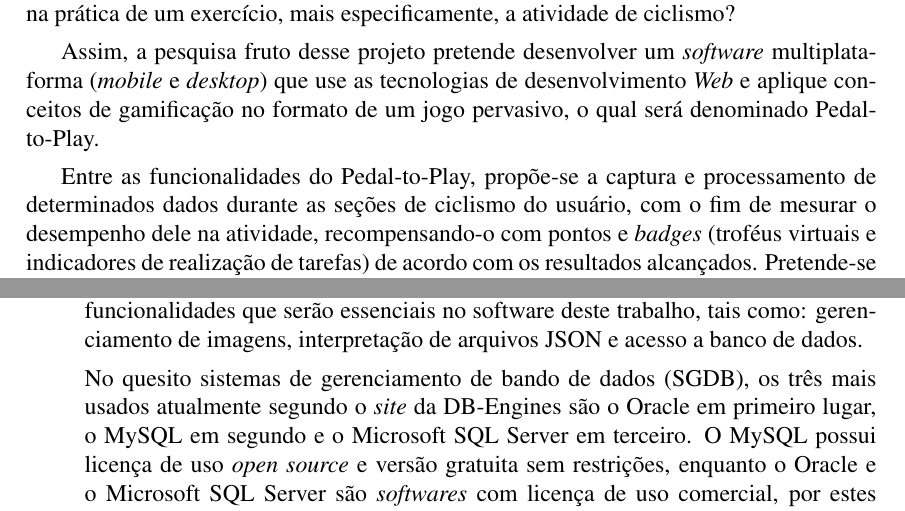
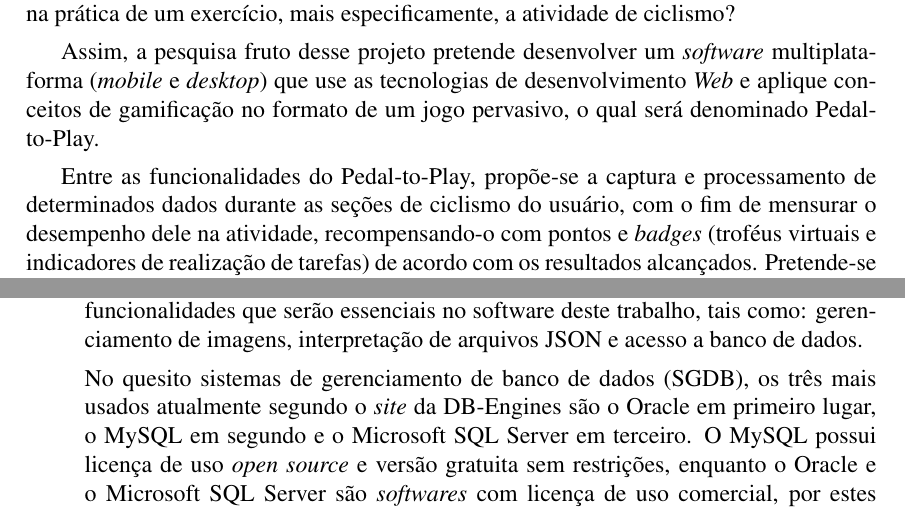
Before and after one commit to kaelvofraga/Pedal-to-Play, a LaTeX thesis (Proposta_TCC_IFRS/main.tex, which reads Proposta_TCC_IFRS/source/introducao.tex, Proposta_TCC_IFRS/source/metodologia.tex): two parts of pages 13 and 17 of 21, joined at a grey line, cut so that both start at the same text. Compiled offline with pdfLaTeX.

Commit message:
[ADD] Modeladas das Tabelas do BD. [FIX] Corrigida ortografia na Proposta. [DESC] Adicionadas descrições em alguns itens do documento de Requisitos Não Funcionais.

```diff
--- a/Proposta_TCC_IFRS/source/introducao.tex
+++ b/Proposta_TCC_IFRS/source/introducao.tex
@@ -10,7 +10,7 @@ Vivendo neste cenário, onde a prática de uma atividade física não se torna h
 
 Assim, a pesquisa fruto desse projeto pretende desenvolver um \textit{software} multiplataforma (\textit{mobile} e \textit{desktop}) que use as tecnologias de desenvolvimento \textit{Web} e aplique conceitos de gamificação no formato de um jogo pervasivo, o qual será denominado Pedal-to-Play. \par
 
-Entre as funcionalidades do Pedal-to-Play, propõe-se a captura e processamento de determinados dados durante as seções de ciclismo do usuário, com o fim de mesurar o desempenho dele na atividade, recompensando-o com pontos e \textit{badges} (troféus virtuais e indicadores de realização de tarefas) de acordo com os resultados alcançados. Pretende-se possibilitar o compartilhamento das recompensas em redes sociais. O \textit{software} também possuirá um sistema de \textit{avatar} virtual customizável, o qual ilustrará o perfil do usuário, contendo informações sobre a evolução do mesmo na atividade de ciclismo.
+Entre as funcionalidades do Pedal-to-Play, propõe-se a captura e processamento de determinados dados durante as seções de ciclismo do usuário, com o fim de mensurar o desempenho dele na atividade, recompensando-o com pontos e \textit{badges} (troféus virtuais e indicadores de realização de tarefas) de acordo com os resultados alcançados. Pretende-se possibilitar o compartilhamento das recompensas em redes sociais. O \textit{software} também possuirá um sistema de \textit{avatar} virtual customizável, o qual ilustrará o perfil do usuário, contendo informações sobre a evolução do mesmo na atividade de ciclismo.
 
 \section{Motivação}
 Diferente dos \textit{softwares} que somente coletam os dados do usuário e os exibem de forma gráfica, um sistema que implementa técnicas de gamificação em seu desenvolvimento propõe alternativas para a superação de fatores desmotivadores na prática de uma atividade. As técnicas de gamificação  trabalham estimulando os principais fatores motivadores para o ser humano: competição, aprendizado, fuga da realidade e interação social \cite{vianna2013}. Assim, o Pedal-to-Play proporá desafios ao usuário e o mesmo será recompensado pela participação neles. Buscando concomitantemente conciliar o entretenimento na atividade exercida pelo usuário e permitindo a socialização com outros ciclistas que também façam uso do \textit{software}. \par
--- a/Proposta_TCC_IFRS/source/metodologia.tex
+++ b/Proposta_TCC_IFRS/source/metodologia.tex
@@ -34,7 +34,7 @@ PHP é uma linguagem de programação presente em 10 milhões de sites no mundo
 
 Pretende-se usar a linguagem PHP para desenvolvimento do lado do servidor, pois comparado com as outras duas principais linguagens (ASP.NET e Java) o PHP se destaca por sua licença gratuita, portabilidade e suporte nativo (sem \textit{frameworks}) a funcionalidades que serão essenciais no software deste trabalho, tais como: gerenciamento de imagens, interpretação de arquivos JSON e acesso a banco de dados. \par
 
-No quesito sistemas de gerenciamento de bando de dados (SGDB), os três mais usados atualmente segundo o \textit{site} da DB-Engines são o Oracle em primeiro lugar, o MySQL em segundo e o Microsoft SQL Server em terceiro. O MySQL possui licença de uso \textit{open source} e versão gratuita sem restrições, enquanto o Oracle e o Microsoft SQL Server são \textit{softwares} com licença de uso comercial, por estes motivos pretende-se fazer uso dele.
+No quesito sistemas de gerenciamento de banco de dados (SGDB), os três mais usados atualmente segundo o \textit{site} da DB-Engines são o Oracle em primeiro lugar, o MySQL em segundo e o Microsoft SQL Server em terceiro. O MySQL possui licença de uso \textit{open source} e versão gratuita sem restrições, enquanto o Oracle e o Microsoft SQL Server são \textit{softwares} com licença de uso comercial, por estes motivos pretende-se fazer uso dele.
 
 \item[Módulo Perfil do Usuário] Consiste no desenvolvimento da interface do perfil do usuário, contendo as principais informações dele, entre elas: nível, pontos, dados pessoais, avatar, \textit{ranking} e recompensas. Pretende-se que essa interface seja passível de customização.
 
```
Also changed, not shown: Proposta_TCC_IFRS/source/revisao_bibliografica.tex (+1 -1 lines), Especificação/Modelo/UseCaseDiagram.svg (renamed from Especificação/Modelo/Pedal-to-Play_UseCaseDiagram.svg), 3 other files.
